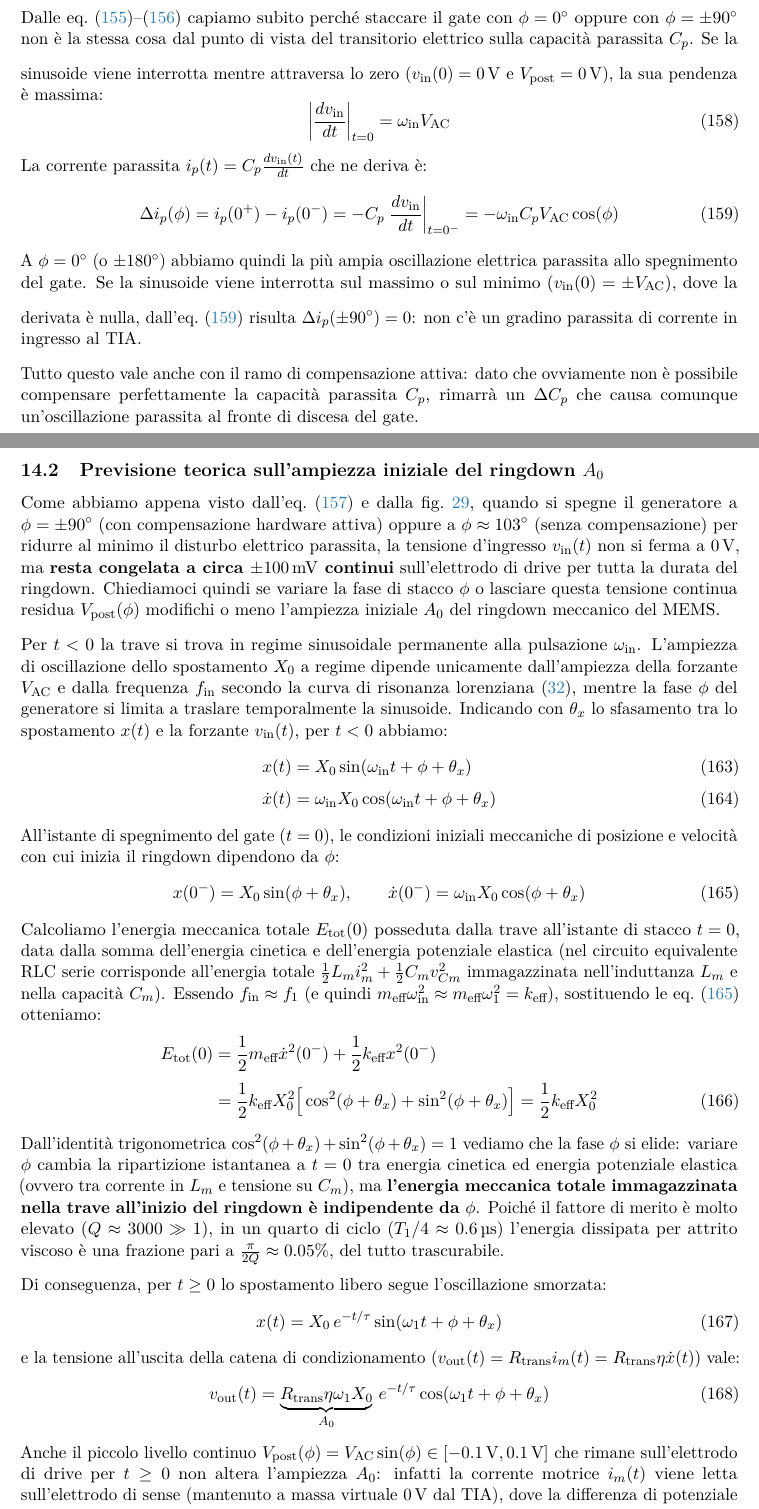
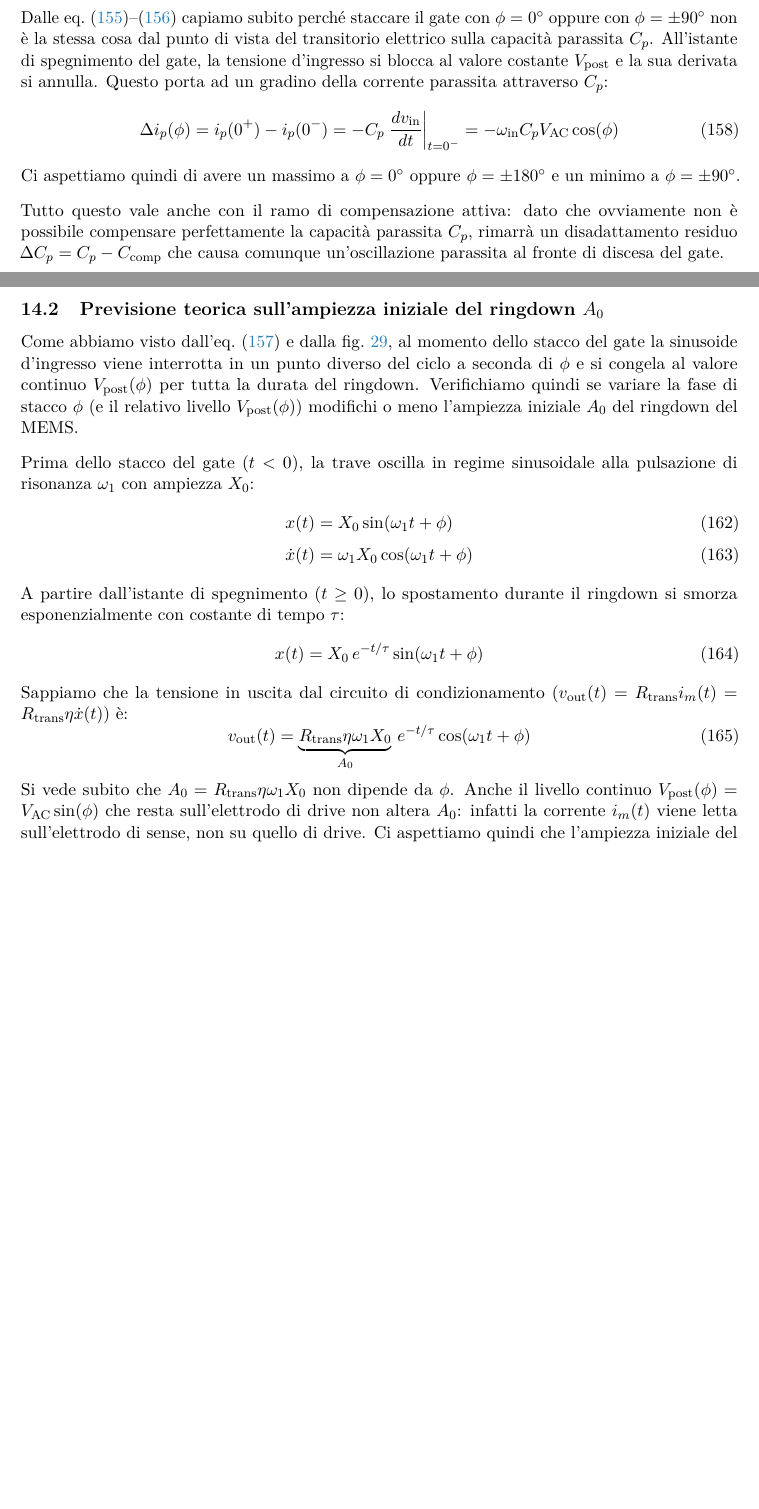
Before and after one commit to lucavnz/ees22, a LaTeX document (Relazione/relazione.tex): two parts of pages 54 and 61 of 66 before the commit and two parts of pages 54 and 61 of 65 after it, joined at a grey line, cut so that both start at the same text, the shorter picture padded with empty space. Compiled offline with pdfLaTeX.

Commit message:
Sintesi e revisione del testo della Sezione 14 e aggiornamento PDF della relazione

```diff
--- a/Relazione/relazione.tex
+++ b/Relazione/relazione.tex
@@ -1787,23 +1787,15 @@ Inoltre a partire dall'istante in cui c'è il fronte di discesa del gate, il gen
 \end{figure}
 \newpage
 
-\noindent Dalle eq.~\eqref{eq:vin_zero_meno}--\eqref{eq:dvin_dt_zero_meno} capiamo subito perché staccare il gate con $\phi = 0^\circ$ oppure con $\phi = \pm 90^\circ$ non è la stessa cosa dal punto di vista del transitorio elettrico sulla capacità parassita $C_p$.
-\vspace{0.3cm}
-    \noindent Se la sinusoide viene interrotta mentre attraversa lo zero ($v_{\text{in}}(0) = \SI{0}{\volt}$ e $V_{\text{post}} = \SI{0}{\volt}$), la sua pendenza è massima:
-    \begin{equation}
-        \left|\frac{dv_{\text{in}}}{dt}\right|_{t=0} = \omega_{\text{in}} V_{\text{AC}}
-    \end{equation}
-    La corrente parassita $i_p(t) = C_p \frac{dv_{\text{in}}(t)}{dt}$ che ne deriva è:
-    \begin{equation}
-        \label{eq:salto_corrente_cp}
-        \Delta i_p(\phi) = i_p(0^+) - i_p(0^-) = -C_p \left.\frac{dv_{\text{in}}}{dt}\right|_{t=0^-} = -\omega_{\text{in}} C_p V_{\text{AC}} \cos(\phi)
-    \end{equation}
-    A $\phi = 0^\circ$ (o $\pm 180^\circ$) abbiamo quindi la più ampia oscillazione elettrica parassita allo spegnimento del gate.
-\vspace{0.3cm}
-    \noindent Se la sinusoide viene interrotta sul massimo o sul minimo ($v_{\text{in}}(0) = \pm V_{\text{AC}}$), dove la derivata è nulla, dall'eq.~\eqref{eq:salto_corrente_cp} risulta $\Delta i_p(\pm 90^\circ) = 0$: non c'è un gradino parassita di corrente in ingresso al TIA.
-
-    \vspace{0.3cm}
-    \noindent Tutto questo vale anche con il ramo di compensazione attiva: dato che ovviamente non è possibile compensare perfettamente la capacità parassita $C_p$, rimarrà un $\Delta C_p$ che causa comunque un'oscillazione parassita al fronte di discesa del gate.
+\noindent Dalle eq.~\eqref{eq:vin_zero_meno}--\eqref{eq:dvin_dt_zero_meno} capiamo subito perché staccare il gate con $\phi = 0^\circ$ oppure con $\phi = \pm 90^\circ$ non è la stessa cosa dal punto di vista del transitorio elettrico sulla capacità parassita $C_p$. All'istante di spegnimento del gate, la tensione d'ingresso si blocca al valore costante $V_{\text{post}}$ e la sua derivata si annulla. Questo porta ad un gradino della corrente parassita attraverso $C_p$:
+\begin{equation}
+    \label{eq:salto_corrente_cp}
+    \Delta i_p(\phi) = i_p(0^+) - i_p(0^-) = -C_p \left.\frac{dv_{\text{in}}}{dt}\right|_{t=0^-} = -\omega_{\text{in}} C_p V_{\text{AC}} \cos(\phi)
+\end{equation}
+Ci aspettiamo quindi di avere un massimo a $\phi = 0^\circ$ oppure $\phi = \pm 180^\circ$ e un minimo a $\phi = \pm 90^\circ$.
+
+\vspace{0.3cm}
+\noindent Tutto questo vale anche con il ramo di compensazione attiva: dato che ovviamente non è possibile compensare perfettamente la capacità parassita $C_p$, rimarrà un disadattamento residuo $\Delta C_p = C_p - C_{\text{comp}}$ che causa comunque un'oscillazione parassita al fronte di discesa del gate.
 \newpage
 
 \subsection{Analisi e modellazione dell'oscillazione elettrica parassita allo spegnimento del gate}
@@ -1959,37 +1952,25 @@ Per capire come varia l'entità del disturbo parassita allo spegnimento del gate
 \subsection{Previsione teorica sull'ampiezza iniziale del ringdown \texorpdfstring{$A_0$}{A0}}
 \label{subsec:teoria_A0_indipendente_fase}
 
-Come abbiamo appena visto dall'eq.~\eqref{eq:vpost_def} e dalla fig.~\ref{fig:stacco_gate_fase_vin}, quando si spegne il generatore a $\phi = \pm 90^\circ$ (con compensazione hardware attiva) oppure a $\phi \approx 103^\circ$ (senza compensazione) per ridurre al minimo il disturbo elettrico parassita, la tensione d'ingresso $v_{\text{in}}(t)$ non si ferma a $\SI{0}{\volt}$, ma \textbf{resta congelata a circa $\pm\SI{100}{\milli\volt}$ continui} sull'elettrodo di drive per tutta la durata del ringdown. Chiediamoci quindi se variare la fase di stacco $\phi$ o lasciare questa tensione continua residua $V_{\text{post}}(\phi)$ modifichi o meno l'ampiezza iniziale $A_0$ del ringdown meccanico del MEMS.
-
-\vspace{0.3cm}
-\noindent Per $t < 0$ la trave si trova in regime sinusoidale permanente alla pulsazione $\omega_{\text{in}}$. L'ampiezza di oscillazione dello spostamento $X_0$ a regime dipende unicamente dall'ampiezza della forzante $V_{\text{AC}}$ e dalla frequenza $f_{\text{in}}$ secondo la curva di risonanza lorenziana~\eqref{eq:lorentziana_ampiezza}, mentre la fase $\phi$ del generatore si limita a traslare temporalmente la sinusoide. Indicando con $\theta_x$ lo sfasamento tra lo spostamento $x(t)$ e la forzante $v_{\text{in}}(t)$, per $t < 0$ abbiamo:
+Come abbiamo visto dall'eq.~\eqref{eq:vpost_def} e dalla fig.~\ref{fig:stacco_gate_fase_vin}, al momento dello stacco del gate la sinusoide d'ingresso viene interrotta in un punto diverso del ciclo a seconda di $\phi$ e si congela al valore continuo $V_{\text{post}}(\phi)$ per tutta la durata del ringdown. Verifichiamo quindi se variare la fase di stacco $\phi$ (e il relativo livello $V_{\text{post}}(\phi)$) modifichi o meno l'ampiezza iniziale $A_0$ del ringdown del MEMS.
+
+\vspace{0.3cm}
+\noindent Prima dello stacco del gate ($t < 0$), la trave oscilla in regime sinusoidale alla pulsazione di risonanza $\omega_1$ con ampiezza $X_0$:
 \begin{align}
-    x(t) &= X_0 \sin(\omega_{\text{in}} t + \phi + \theta_x) \\[4pt]
-    \dot{x}(t) &= \omega_{\text{in}} X_0 \cos(\omega_{\text{in}} t + \phi + \theta_x)
+    x(t) &= X_0 \sin(\omega_1 t + \phi) \\[4pt]
+    \dot{x}(t) &= \omega_1 X_0 \cos(\omega_1 t + \phi)
 \end{align}
-All'istante di spegnimento del gate ($t = 0$), le condizioni iniziali meccaniche di posizione e velocità con cui inizia il ringdown dipendono da $\phi$:
-\begin{equation}
-    \label{eq:cond_iniziali_phi}
-    x(0^-) = X_0 \sin(\phi + \theta_x), \qquad \dot{x}(0^-) = \omega_{\text{in}} X_0 \cos(\phi + \theta_x)
-\end{equation}
-Calcoliamo l'energia meccanica totale $E_{\text{tot}}(0)$ posseduta dalla trave all'istante di stacco $t = 0$, data dalla somma dell'energia cinetica e dell'energia potenziale elastica (nel circuito equivalente RLC serie corrisponde all'energia totale $\frac{1}{2}L_m i_m^2 + \frac{1}{2}C_m v_{Cm}^2$ immagazzinata nell'induttanza $L_m$ e nella capacità $C_m$). Essendo $f_{\text{in}} \approx f_1$ (e quindi $m_{\text{eff}}\omega_{\text{in}}^2 \approx m_{\text{eff}}\omega_1^2 = k_{\text{eff}}$), sostituendo le eq.~\eqref{eq:cond_iniziali_phi} otteniamo:
-\begin{align}
-    \label{eq:energia_totale_indipendente_phi}
-    E_{\text{tot}}(0) &= \frac{1}{2} m_{\text{eff}} \dot{x}^2(0^-) + \frac{1}{2} k_{\text{eff}} x^2(0^-) \nonumber \\[4pt]
-    &= \frac{1}{2} k_{\text{eff}} X_0^2 \Big[ \cos^2(\phi + \theta_x) + \sin^2(\phi + \theta_x) \Big] = \frac{1}{2} k_{\text{eff}} X_0^2
-\end{align}
-Dall'identità trigonometrica $\cos^2(\phi + \theta_x) + \sin^2(\phi + \theta_x) = 1$ vediamo che la fase $\phi$ si elide: variare $\phi$ cambia la ripartizione istantanea a $t = 0$ tra energia cinetica ed energia potenziale elastica (ovvero tra corrente in $L_m$ e tensione su $C_m$), ma \textbf{l'energia meccanica totale immagazzinata nella trave all'inizio del ringdown è indipendente da $\phi$}. Poiché il fattore di merito è molto elevato ($Q \approx 3000 \gg 1$), in un quarto di ciclo ($T_1/4 \approx \SI{0.6}{\micro\second}$) l'energia dissipata per attrito viscoso è una frazione pari a $\frac{\pi}{2Q} \approx 0.05\%$, del tutto trascurabile.
-
-\vspace{0.3cm}
-\noindent Di conseguenza, per $t \ge 0$ lo spostamento libero segue l'oscillazione smorzata:
-\begin{equation}
-    x(t) = X_0 \, e^{-t/\tau} \sin(\omega_1 t + \phi + \theta_x)
-\end{equation}
-e la tensione all'uscita della catena di condizionamento ($v_{\text{out}}(t) = R_{\text{trans}} i_m(t) = R_{\text{trans}} \eta \dot{x}(t)$) vale:
+A partire dall'istante di spegnimento ($t \ge 0$), lo spostamento durante il ringdown si smorza esponenzialmente con costante di tempo $\tau$:
+\begin{equation}
+    x(t) = X_0 \, e^{-t/\tau} \sin(\omega_1 t + \phi)
+\end{equation}
+Sappiamo che la tensione in uscita dal circuito di condizionamento ($v_{\text{out}}(t) = R_{\text{trans}} i_m(t) = R_{\text{trans}} \eta \dot{x}(t)$) è:
 \begin{equation}
     \label{eq:vout_ringdown_phi}
-    v_{\text{out}}(t) = \underbrace{R_{\text{trans}} \eta \omega_1 X_0}_{A_0} \, e^{-t/\tau} \cos(\omega_1 t + \phi + \theta_x)
-\end{equation}
-Anche il piccolo livello continuo $V_{\text{post}}(\phi) = V_{\text{AC}}\sin(\phi) \in [\SI{-0.1}{\volt}, \SI{+0.1}{\volt}]$ che rimane sull'elettrodo di drive per $t \ge 0$ non altera l'ampiezza $A_0$: infatti la corrente motrice $i_m(t)$ viene letta sull'elettrodo di sense (mantenuto a massa virtuale $\SI{0}{\volt}$ dal TIA), dove la differenza di potenziale rispetto alla trave è fissata unicamente da $V_{\text{DC}} = \SI{5.0}{\volt}$, e lo spostamento elettrostatico sulla frequenza $f_1$ durante il ringdown calcolato con l'eq.~\eqref{eq:legge_quadratica_f1_vdc} è inferiore a $\pm\SI{0.6}{\hertz}$. Ci aspettiamo quindi che l'ampiezza iniziale del ringdown $A_0$ sia costante e indipendente dalla fase $\phi$.
-
-\newpage
+    v_{\text{out}}(t) = \underbrace{R_{\text{trans}} \eta \omega_1 X_0}_{A_0} \, e^{-t/\tau} \cos(\omega_1 t + \phi)
+\end{equation}
+Si vede subito che $A_0 = R_{\text{trans}} \eta \omega_1 X_0$ non dipende da $\phi$. Anche il livello continuo $V_{\text{post}}(\phi) = V_{\text{AC}}\sin(\phi) $ che resta sull'elettrodo di drive non altera $A_0$: infatti la corrente $i_m(t)$ viene letta sull'elettrodo di sense, non su quello di drive. Ci aspettiamo quindi che l'ampiezza iniziale del ringdown $A_0$ sia costante e indipendente dalla fase $\phi$.
+
+\vspace{0.3cm}
+
+\noindent Per verificare sperimentalmente questo risultato, abbiamo mantenuto il MEMS a $V_{\text{DC}} = \SI{5.0}{\volt}$ con eccitazione $V_{\text{AC}} = \SI{200}{\milli\volt_{pp}}$ e frequenza in ingresso $f_{\text{in}} = \SI{417.90}{\kilo\hertz}$. Abbiamo effettuato uno sweep della fase $\phi$ da $-360^\circ$ a $+360^\circ$ e abbiamo acquisito le tracce del ringdown per ciascun valore di $\phi$. Da queste, abbiamo estratto i valori di $A_0$.
```
Also changed, not shown: Relazione/relazione.tex (34 more changed lines), 5 other files.
